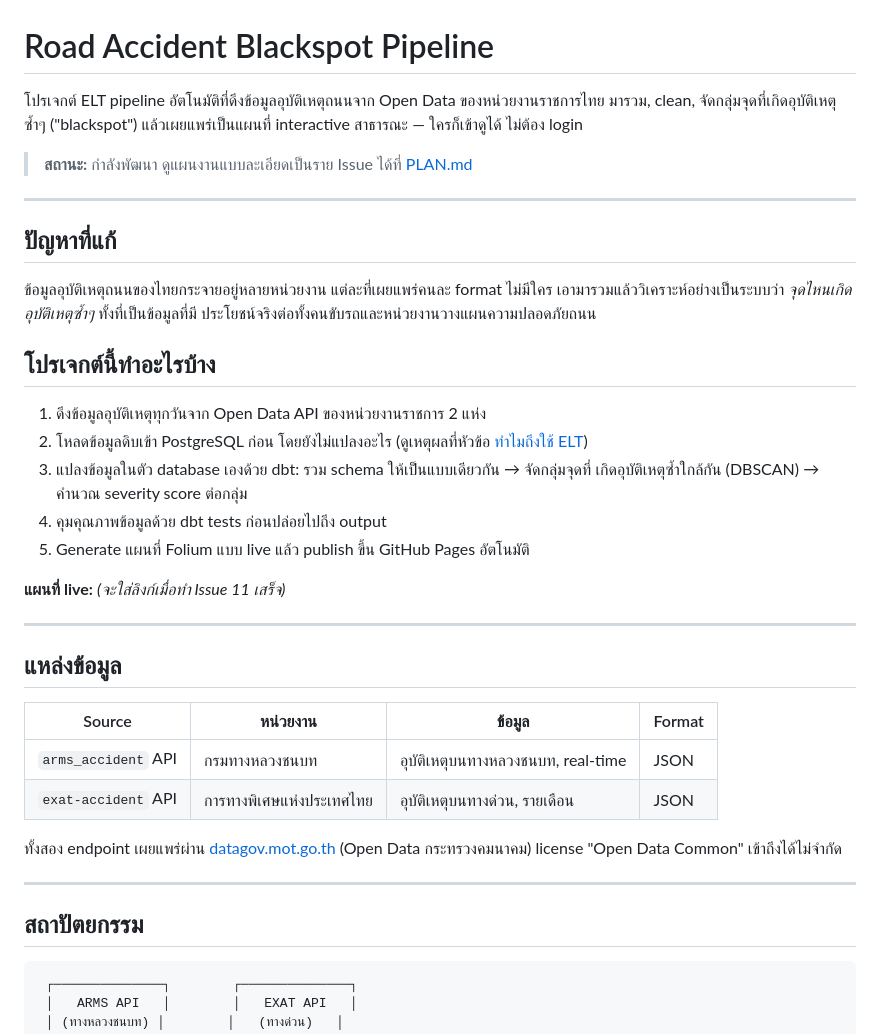
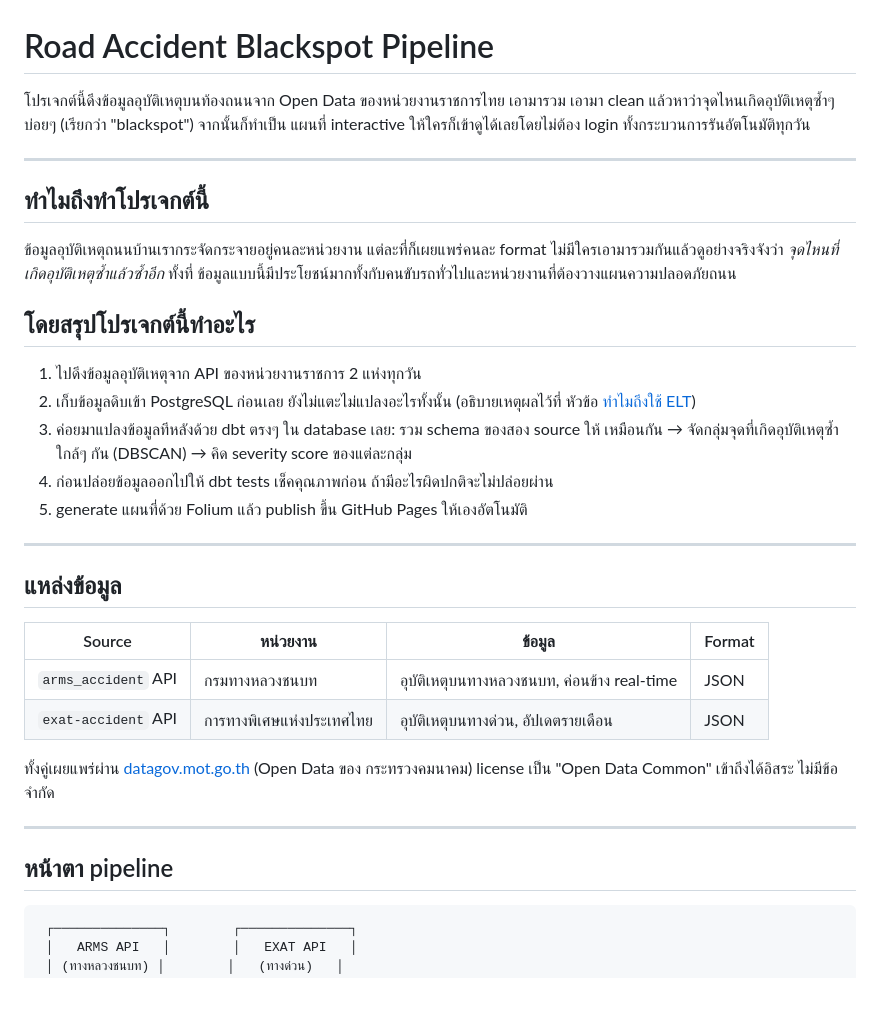
Before and after one commit to Alongkron1234/Road-Accident-Blackspot, a Markdown page: README.md, the part around one of its changes. GitHub-like rendering; blank space fills up the shorter version.

````diff
--- a/README.md
+++ b/README.md
@@ -1,29 +1,30 @@
 # Road Accident Blackspot Pipeline
 
-โปรเจกต์ ELT pipeline อัตโนมัติที่ดึงข้อมูลอุบัติเหตุถนนจาก Open Data ของหน่วยงานราชการไทย
-มารวม, clean, จัดกลุ่มจุดที่เกิดอุบัติเหตุซ้ำๆ ("blackspot") แล้วเผยแพร่เป็นแผนที่
-interactive สาธารณะ — ใครก็เข้าดูได้ ไม่ต้อง login
+โปรเจกต์นี้ดึงข้อมูลอุบัติเหตุบนท้องถนนจาก Open Data ของหน่วยงานราชการไทย เอามารวม
+เอามา clean แล้วหาว่าจุดไหนเกิดอุบัติเหตุซ้ำๆ บ่อยๆ (เรียกว่า "blackspot") จากนั้นก็ทำเป็น
+แผนที่ interactive ให้ใครก็เข้าดูได้เลยโดยไม่ต้อง login ทั้งกระบวนการรันอัตโนมัติทุกวัน
 
-> **สถานะ:** กำลังพัฒนา ดูแผนงานแบบละเอียดเป็นราย Issue ได้ที่ [PLAN.md](PLAN.md)
+
 
 ---
 
-## ปัญหาที่แก้
+## ทำไมถึงทำโปรเจกต์นี้
 
-ข้อมูลอุบัติเหตุถนนของไทยกระจายอยู่หลายหน่วยงาน แต่ละที่เผยแพร่คนละ format ไม่มีใคร
-เอามารวมแล้ววิเคราะห์อย่างเป็นระบบว่า *จุดไหนเกิดอุบัติเหตุซ้ำๆ* ทั้งที่เป็นข้อมูลที่มี
-ประโยชน์จริงต่อทั้งคนขับรถและหน่วยงานวางแผนความปลอดภัยถนน
+ข้อมูลอุบัติเหตุถนนบ้านเรากระจัดกระจายอยู่คนละหน่วยงาน แต่ละที่ก็เผยแพร่คนละ format
+ไม่มีใครเอามารวมกันแล้วดูอย่างจริงจังว่า *จุดไหนที่เกิดอุบัติเหตุซ้ำแล้วซ้ำอีก* ทั้งที่
+ข้อมูลแบบนี้มีประโยชน์มากทั้งกับคนขับรถทั่วไปและหน่วยงานที่ต้องวางแผนความปลอดภัยถนน
 
-## โปรเจกต์นี้ทำอะไรบ้าง
+## โดยสรุปโปรเจกต์นี้ทำอะไร
 
-1. ดึงข้อมูลอุบัติเหตุทุกวันจาก Open Data API ของหน่วยงานราชการ 2 แห่ง
-2. โหลดข้อมูลดิบเข้า PostgreSQL ก่อน โดยยังไม่แปลงอะไร (ดูเหตุผลที่หัวข้อ [ทำไมถึงใช้ ELT](#ทำไมถึงใช้-elt))
-3. แปลงข้อมูลในตัว database เองด้วย dbt: รวม schema ให้เป็นแบบเดียวกัน → จัดกลุ่มจุดที่
-   เกิดอุบัติเหตุซ้ำใกล้กัน (DBSCAN) → คำนวณ severity score ต่อกลุ่ม
-4. คุมคุณภาพข้อมูลด้วย dbt tests ก่อนปล่อยไปถึง output
-5. Generate แผนที่ Folium แบบ live แล้ว publish ขึ้น GitHub Pages อัตโนมัติ
+1. ไปดึงข้อมูลอุบัติเหตุจาก API ของหน่วยงานราชการ 2 แห่งทุกวัน
+2. เก็บข้อมูลดิบเข้า PostgreSQL ก่อนเลย ยังไม่แตะไม่แปลงอะไรทั้งนั้น (อธิบายเหตุผลไว้ที่
+   หัวข้อ [ทำไมถึงใช้ ELT](#ทำไมถึงใช้-elt))
+3. ค่อยมาแปลงข้อมูลทีหลังด้วย dbt ตรงๆ ใน database เลย: รวม schema ของสอง source ให้
+   เหมือนกัน → จัดกลุ่มจุดที่เกิดอุบัติเหตุซ้ำใกล้ๆ กัน (DBSCAN) → คิด severity score
+   ของแต่ละกลุ่ม
+4. ก่อนปล่อยข้อมูลออกไปให้ dbt tests เช็คคุณภาพก่อน ถ้ามีอะไรผิดปกติจะไม่ปล่อยผ่าน
+5. generate แผนที่ด้วย Folium แล้ว publish ขึ้น GitHub Pages ให้เองอัตโนมัติ
 
-**แผนที่ live:** _(จะใส่ลิงก์เมื่อทำ Issue 11 เสร็จ)_
 
 ---
 
@@ -31,15 +32,15 @@ interactive สาธารณะ — ใครก็เข้าดูได้
 
 | Source | หน่วยงาน | ข้อมูล | Format |
 |---|---|---|---|
-| `arms_accident` API | กรมทางหลวงชนบท | อุบัติเหตุบนทางหลวงชนบท, real-time | JSON |
-| `exat-accident` API | การทางพิเศษแห่งประเทศไทย | อุบัติเหตุบนทางด่วน, รายเดือน | JSON |
+| `arms_accident` API | กรมทางหลวงชนบท | อุบัติเหตุบนทางหลวงชนบท, ค่อนข้าง real-time | JSON |
+| `exat-accident` API | การทางพิเศษแห่งประเทศไทย | อุบัติเหตุบนทางด่วน, อัปเดตรายเดือน | JSON |
 
-ทั้งสอง endpoint เผยแพร่ผ่าน [datagov.mot.go.th](https://datagov.mot.go.th)
-(Open Data กระทรวงคมนาคม) license "Open Data Common" เข้าถึงได้ไม่จำกัด
+ทั้งคู่เผยแพร่ผ่าน [datagov.mot.go.th](https://datagov.mot.go.th) (Open Data ของ
+กระทรวงคมนาคม) license เป็น "Open Data Common" เข้าถึงได้อิสระ ไม่มีข้อจำกัด
 
 ---
 
-## สถาปัตยกรรม
+## หน้าตา pipeline
 
 ```
  ┌──────────────┐        ┌──────────────┐
````
Also changed, not shown: other parts of README.md (+34 -35 lines), PLAN.md (added, +313 -0 lines).
